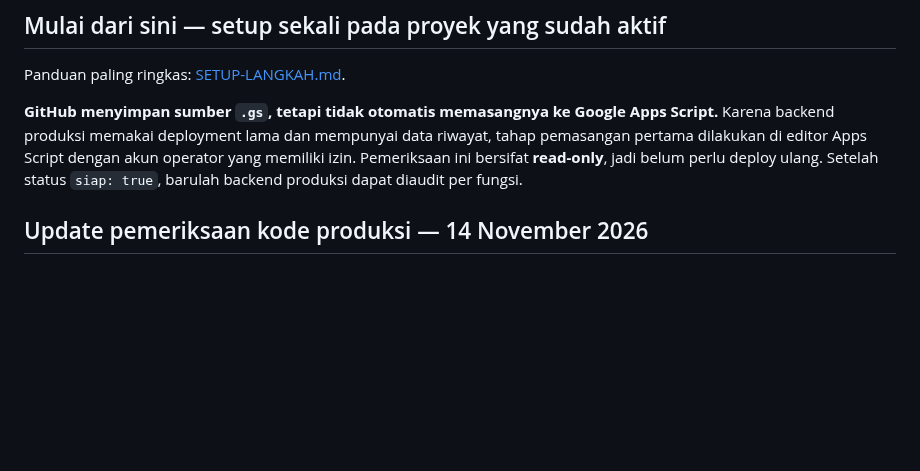
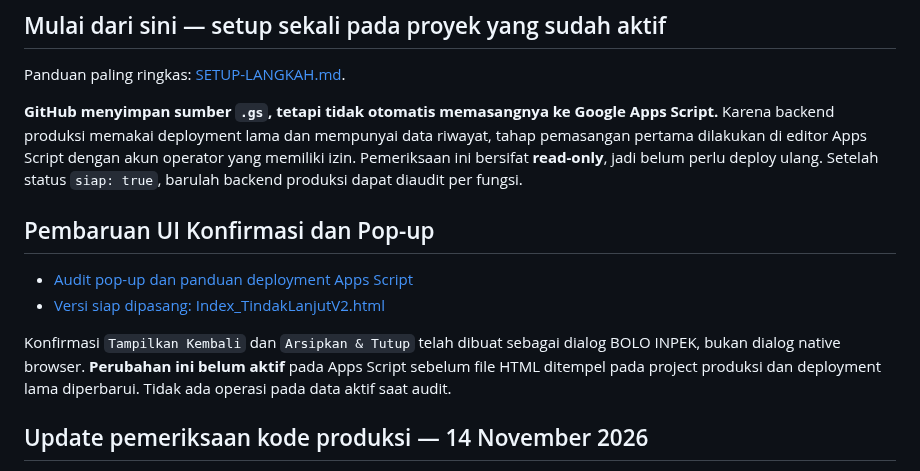
Before and after one commit to bpsblora/bolo-inpek, a Markdown page: backend/tindak-lanjut/README.md, the part around the change. GitHub-like rendering; blank space fills up the shorter version.

Commit message:
docs: link popup UI audit and Apps Script deployment guide

```diff
--- a/backend/tindak-lanjut/README.md
+++ b/backend/tindak-lanjut/README.md
@@ -5,6 +5,13 @@
 Panduan paling ringkas: [SETUP-LANGKAH.md](./SETUP-LANGKAH.md).
 
 **GitHub menyimpan sumber `.gs`, tetapi tidak otomatis memasangnya ke Google Apps Script.** Karena backend produksi memakai deployment lama dan mempunyai data riwayat, tahap pemasangan pertama dilakukan di editor Apps Script dengan akun operator yang memiliki izin. Pemeriksaan ini bersifat **read-only**, jadi belum perlu deploy ulang. Setelah status `siap: true`, barulah backend produksi dapat diaudit per fungsi.
+
+## Pembaruan UI Konfirmasi dan Pop-up
+
+- [Audit pop-up dan panduan deployment Apps Script](./POPUP-AUDIT.md)
+- [Versi siap dipasang: Index_TindakLanjutV2.html](./Index_TindakLanjutV2.html)
+
+Konfirmasi `Tampilkan Kembali` dan `Arsipkan & Tutup` telah dibuat sebagai dialog BOLO INPEK, bukan dialog native browser. **Perubahan ini belum aktif** pada Apps Script sebelum file HTML ditempel pada project produksi dan deployment lama diperbarui. Tidak ada operasi pada data aktif saat audit.
 
 ## Update pemeriksaan kode produksi — 14 November 2026
 
```
